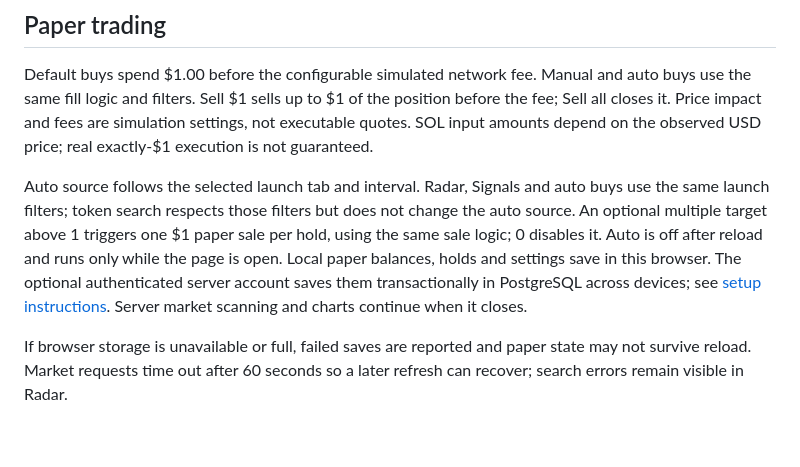
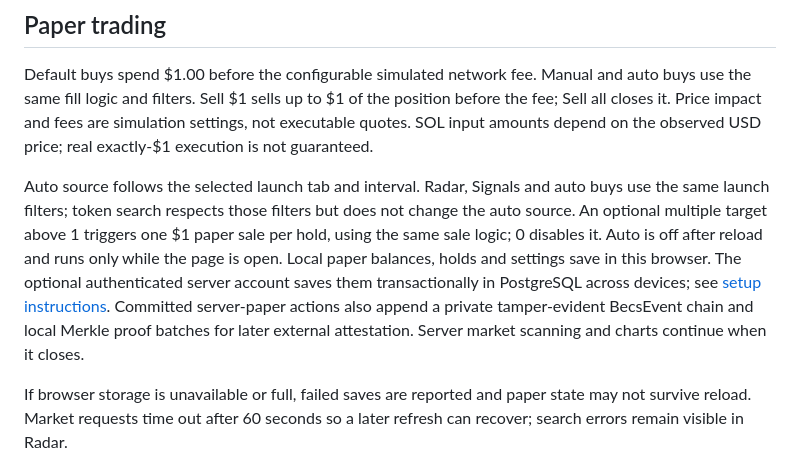
Before and after one commit to icommas1/-becsmebot, a Markdown page: README.md, the part around the change. Rendered like a GitHub page; blank space fills up the shorter version.

Commit message:
Document private verifiable paper event history

```diff
--- a/README.md
+++ b/README.md
@@ -20,7 +20,7 @@ Server chart observations persist for up to 24 hours in `DATA_DIR/market-history
 
 Default buys spend $1.00 before the configurable simulated network fee. Manual and auto buys use the same fill logic and filters. Sell $1 sells up to $1 of the position before the fee; Sell all closes it. Price impact and fees are simulation settings, not executable quotes. SOL input amounts depend on the observed USD price; real exactly-$1 execution is not guaranteed.
 
-Auto source follows the selected launch tab and interval. Radar, Signals and auto buys use the same launch filters; token search respects those filters but does not change the auto source. An optional multiple target above 1 triggers one $1 paper sale per hold, using the same sale logic; 0 disables it. Auto is off after reload and runs only while the page is open. Local paper balances, holds and settings save in this browser. The optional authenticated server account saves them transactionally in PostgreSQL across devices; see [setup instructions](SERVER_PAPER_SETUP.md). Server market scanning and charts continue when it closes.
+Auto source follows the selected launch tab and interval. Radar, Signals and auto buys use the same launch filters; token search respects those filters but does not change the auto source. An optional multiple target above 1 triggers one $1 paper sale per hold, using the same sale logic; 0 disables it. Auto is off after reload and runs only while the page is open. Local paper balances, holds and settings save in this browser. The optional authenticated server account saves them transactionally in PostgreSQL across devices; see [setup instructions](SERVER_PAPER_SETUP.md). Committed server-paper actions also append a private tamper-evident BecsEvent chain and local Merkle proof batches for later external attestation. Server market scanning and charts continue when it closes.
 
 If browser storage is unavailable or full, failed saves are reported and paper state may not survive reload. Market requests time out after 60 seconds so a later refresh can recover; search errors remain visible in Radar.
 
```
